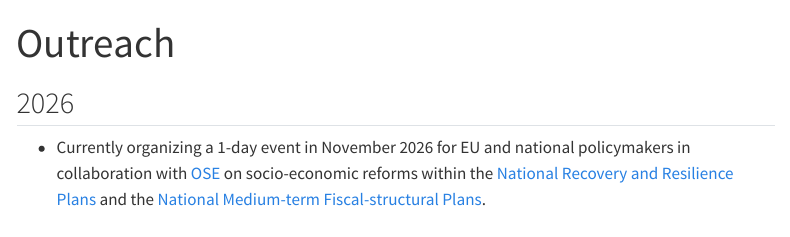
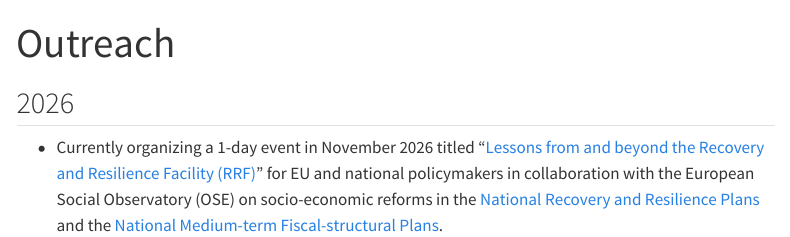
Before and after one commit to stefanoscibilia95-glitch/stef-web, a Quarto document (outreach.qmd): the page in a window 1100 px wide, from its top. Rendered offline with R 4.5, knitr and Pandoc in place of Quarto, with nearby package versions; menus at the side of the page are left out.

Commit message:
Update outreach and papers

```diff
--- a/outreach.qmd
+++ b/outreach.qmd
@@ -14,4 +14,4 @@ include-in-header:
 
 ## 2026
 
-- Currently organizing a 1-day event in November 2026 for EU and national policymakers in collaboration with [OSE](https://ose.be/en/) on socio-economic reforms within the [National Recovery and Resilience Plans](https://reforms-investments.ec.europa.eu/technical-support-instrument-0/recovery-and-resilience-plans_en) and the [National Medium-term Fiscal-structural Plans](https://economy-finance.ec.europa.eu/economic-governance-framework/stability-and-growth-pact/preventive-arm/national-medium-term-fiscal-structural-plans_en).
+- Currently organizing a 1-day event in November 2026 titled "[Lessons from and beyond the Recovery and Resilience Facility (RRF)](Lessons frohttps://ose.be/en/events/fiscal-and-budgetary-policy-for-social-europe/m and beyond the Recovery and Resilience Facility (RRF))" for EU and national policymakers in collaboration with the European Social Observatory (OSE) on socio-economic reforms in the [National Recovery and Resilience Plans](https://reforms-investments.ec.europa.eu/technical-support-instrument-0/recovery-and-resilience-plans_en) and the [National Medium-term Fiscal-structural Plans](https://economy-finance.ec.europa.eu/economic-governance-framework/stability-and-growth-pact/preventive-arm/national-medium-term-fiscal-structural-plans_en).
```
Also changed, not shown: research.qmd (+1 -0 lines).
